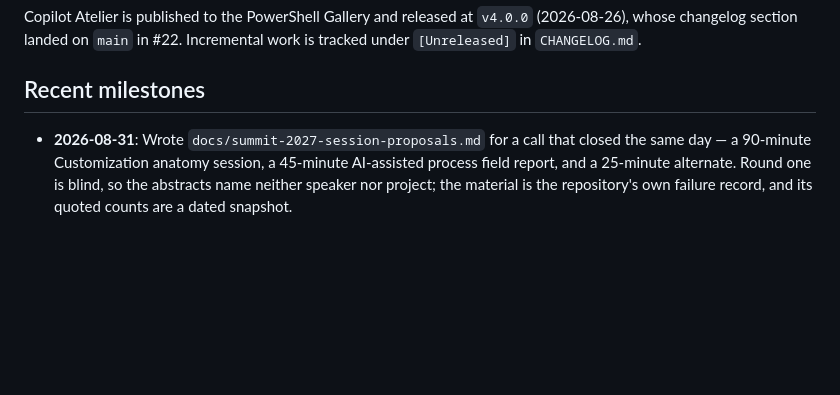
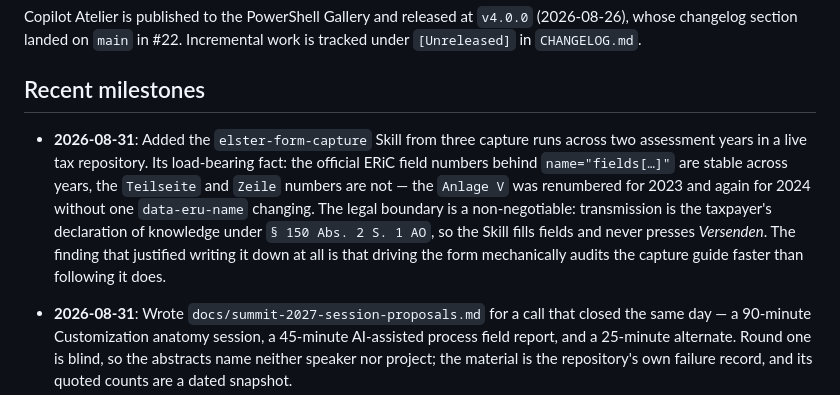
Before and after one commit to raandree/CopilotAtelier, a Markdown page: .memory-bank/progress.md, the part around the change. GitHub-like rendering; blank space fills up the shorter version.

```diff
--- a/.memory-bank/progress.md
+++ b/.memory-bank/progress.md
@@ -14,6 +14,17 @@ Copilot Atelier is published to the PowerShell Gallery and released at `v4.0.0`
 is tracked under `[Unreleased]` in `CHANGELOG.md`.
 
 ## Recent milestones
+
+- **2026-08-31**: Added the `elster-form-capture` Skill from three capture runs
+  across two assessment years in a live tax repository. Its load-bearing fact:
+  the official ERiC field numbers behind `name="fields[…]"` are stable across
+  years, the `Teilseite` and `Zeile` numbers are not — the `Anlage V` was
+  renumbered for 2023 and again for 2024 without one `data-eru-name` changing.
+  The legal boundary is a non-negotiable: transmission is the taxpayer's
+  declaration of knowledge under `§ 150 Abs. 2 S. 1 AO`, so the Skill fills
+  fields and never presses *Versenden*. The finding that justified writing it
+  down at all is that driving the form mechanically audits the capture guide
+  faster than following it does.
 
 - **2026-08-31**: Wrote `docs/summit-2027-session-proposals.md` for a call that
   closed the same day — a 90-minute Customization anatomy session, a 45-minute
```
Also changed, not shown: .memory-bank/activeContext.md (+20 -0 lines).
